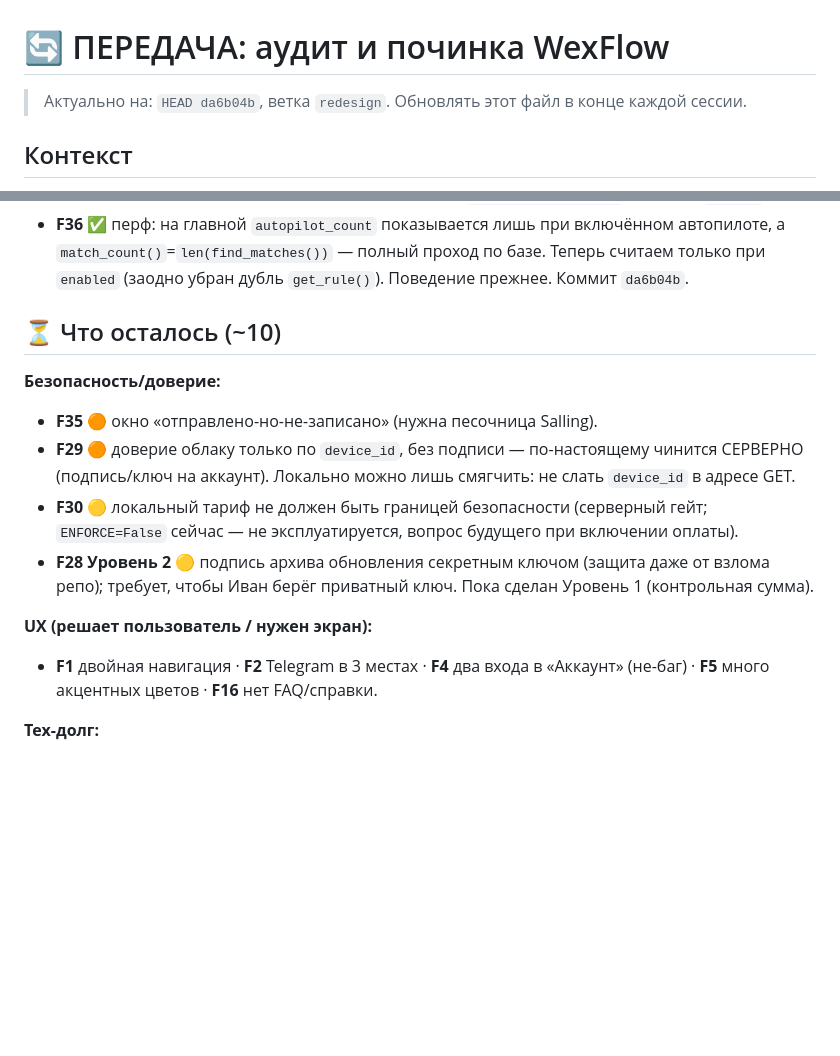
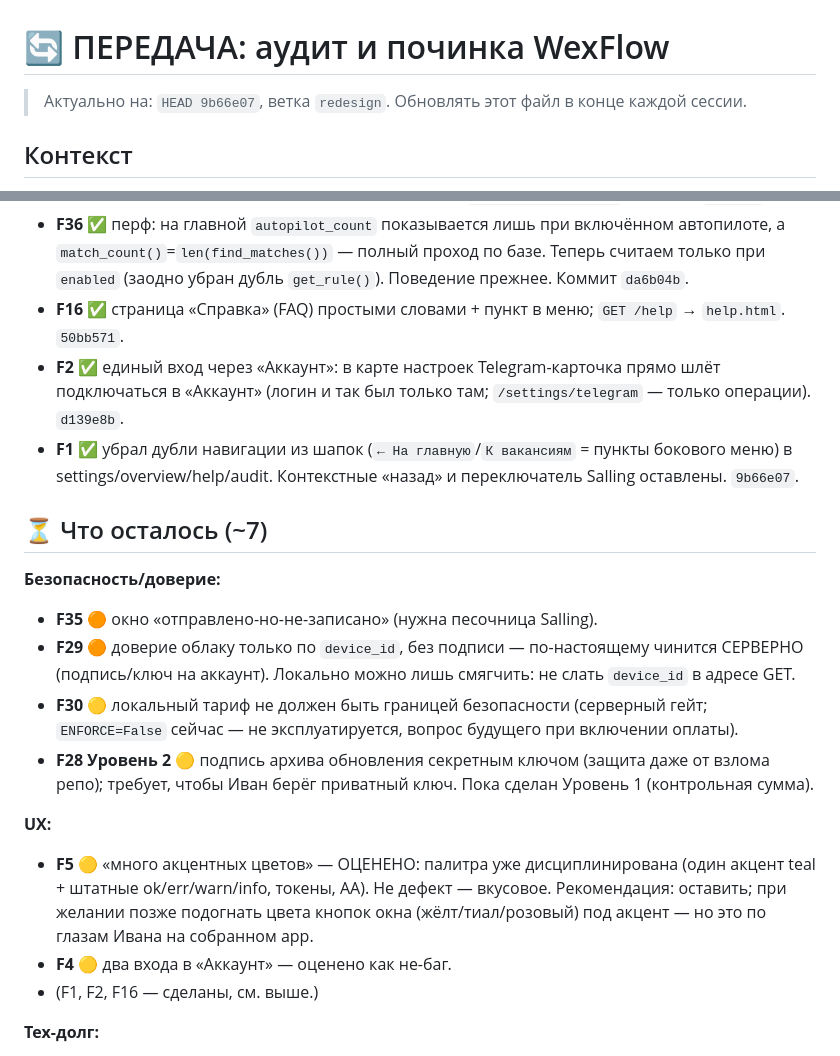
Before and after one commit to wexwxee/wexflow, a Markdown page: HANDOFF.md, 2 parts joined by grey strips. Rendered like a GitHub page; blank space fills up the shorter version.

Commit message:
docs: F16/F2/F1 сделаны, F5 оценён — обновил HANDOFF
Co-Authored-By: Claude Opus 4.8 <noreply@anthropic.com>

```diff
--- a/HANDOFF.md
+++ b/HANDOFF.md
@@ -1,6 +1,6 @@
 # 🔄 ПЕРЕДАЧА: аудит и починка WexFlow
 
-> Актуально на: `HEAD da6b04b`, ветка `redesign`. Обновлять этот файл в конце каждой сессии.
+> Актуально на: `HEAD 9b66e07`, ветка `redesign`. Обновлять этот файл в конце каждой сессии.
 
 ## Контекст
 **WexFlow** (`C:\saling`) — десктоп-приложение (FastAPI + Jinja + Playwright + PyInstaller),
@@ -52,8 +52,13 @@ F10 токен `--on-accent` · бейдж «руководящая» · жур
 - **F36** ✅ перф: на главной `autopilot_count` показывается лишь при включённом автопилоте, а
   `match_count()`=`len(find_matches())` — полный проход по базе. Теперь считаем только при `enabled`
   (заодно убран дубль `get_rule()`). Поведение прежнее. Коммит `da6b04b`.
+- **F16** ✅ страница «Справка» (FAQ) простыми словами + пункт в меню; `GET /help` → `help.html`. `50bb571`.
+- **F2** ✅ единый вход через «Аккаунт»: в карте настроек Telegram-карточка прямо шлёт подключаться в
+  «Аккаунт» (логин и так был только там; `/settings/telegram` — только операции). `d139e8b`.
+- **F1** ✅ убрал дубли навигации из шапок (`← На главную`/`К вакансиям` = пункты бокового меню) в
+  settings/overview/help/audit. Контекстные «назад» и переключатель Salling оставлены. `9b66e07`.
 
-## ⏳ Что осталось (~10)
+## ⏳ Что осталось (~7)
 **Безопасность/доверие:**
 - **F35** 🟠 окно «отправлено-но-не-записано» (нужна песочница Salling).
 - **F29** 🟠 доверие облаку только по `device_id`, без подписи — по-настоящему чинится СЕРВЕРНО
@@ -63,9 +68,12 @@ F10 токен `--on-accent` · бейдж «руководящая» · жур
 - **F28 Уровень 2** 🟡 подпись архива обновления секретным ключом (защита даже от взлома репо);
   требует, чтобы Иван берёг приватный ключ. Пока сделан Уровень 1 (контрольная сумма).
 
-**UX (решает пользователь / нужен экран):**
-- **F1** двойная навигация · **F2** Telegram в 3 местах · **F4** два входа в «Аккаунт» (не-баг) ·
-  **F5** много акцентных цветов · **F16** нет FAQ/справки.
+**UX:**
+- **F5** 🟡 «много акцентных цветов» — ОЦЕНЕНО: палитра уже дисциплинирована (один акцент teal + штатные
+  ok/err/warn/info, токены, AA). Не дефект — вкусовое. Рекомендация: оставить; при желании позже
+  подогнать цвета кнопок окна (жёлт/тиал/розовый) под акцент — но это по глазам Ивана на собранном app.
+- **F4** 🟡 два входа в «Аккаунт» — оценено как не-баг.
+- (F1, F2, F16 — сделаны, см. выше.)
 
 **Тех-долг:**
 - **F42** магические лимиты (низкая польза).
```
